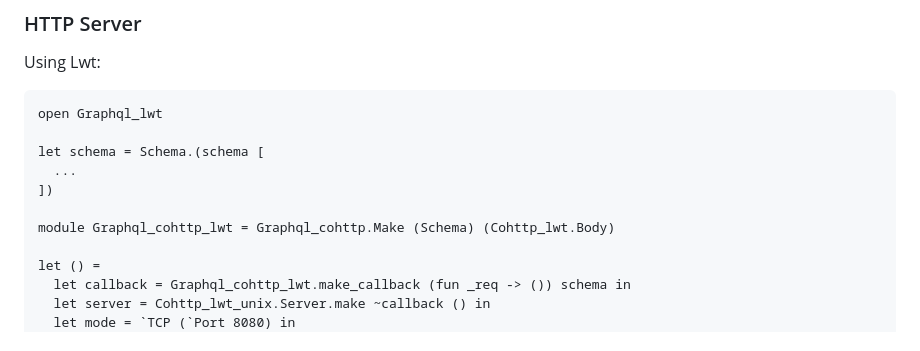
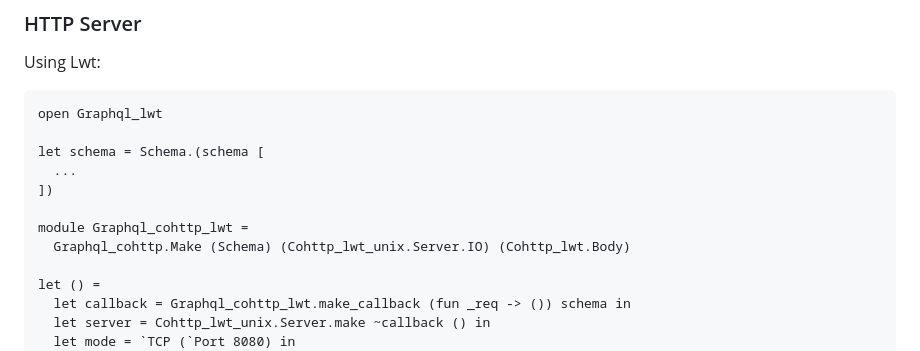
Before and after one commit to andreas/ocaml-graphql-server, a Markdown page: README.md, the part around the change. Rendered like a GitHub page.

Commit message:
README: pass the IO module to Graphql_cohttp.Make

```diff
--- a/README.md
+++ b/README.md
@@ -260,7 +260,8 @@ let schema = Schema.(schema [
   ...
 ])
 
-module Graphql_cohttp_lwt = Graphql_cohttp.Make (Schema) (Cohttp_lwt.Body)
+module Graphql_cohttp_lwt =
+  Graphql_cohttp.Make (Schema) (Cohttp_lwt_unix.Server.IO) (Cohttp_lwt.Body)
 
 let () =
   let callback = Graphql_cohttp_lwt.make_callback (fun _req -> ()) schema in
```
